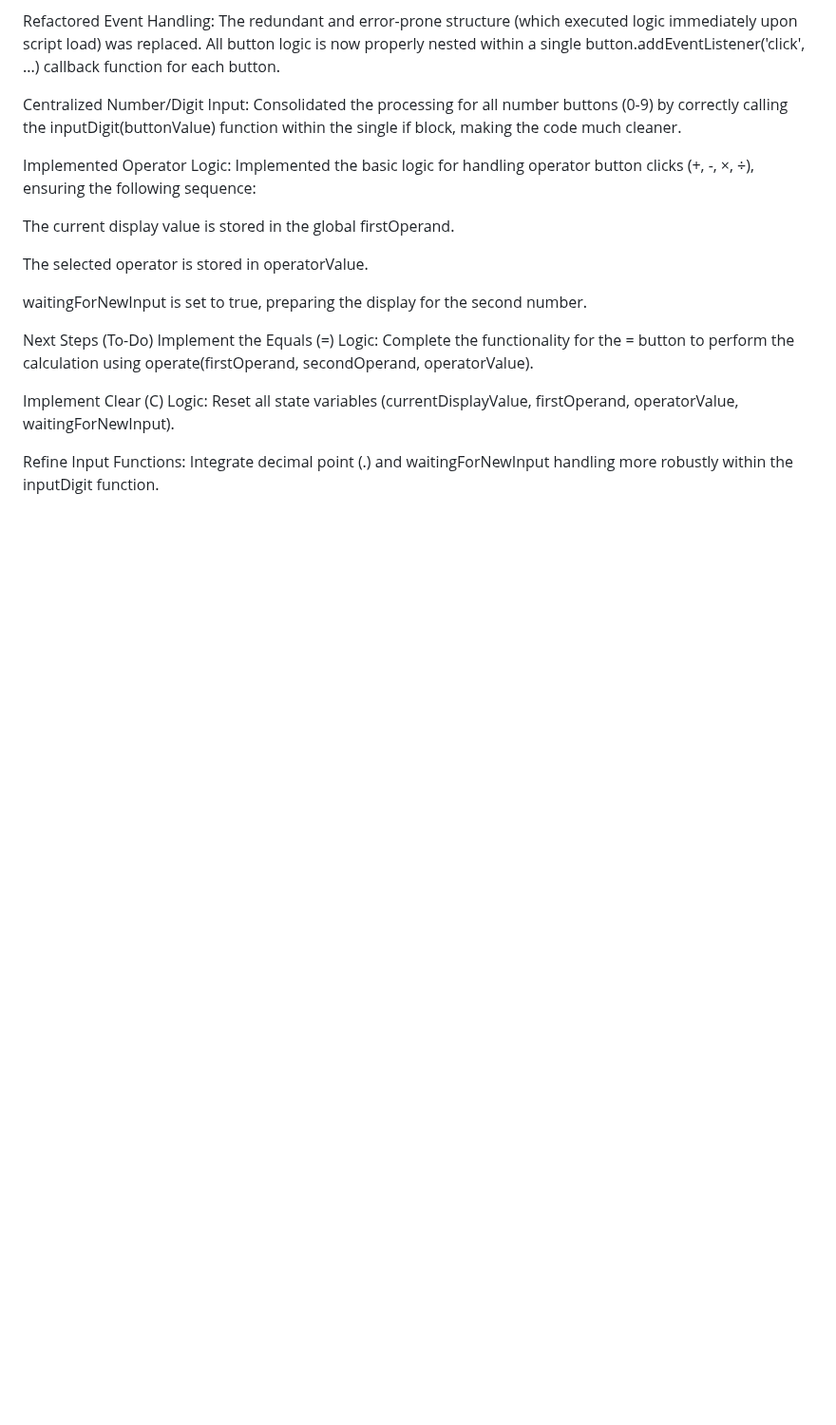
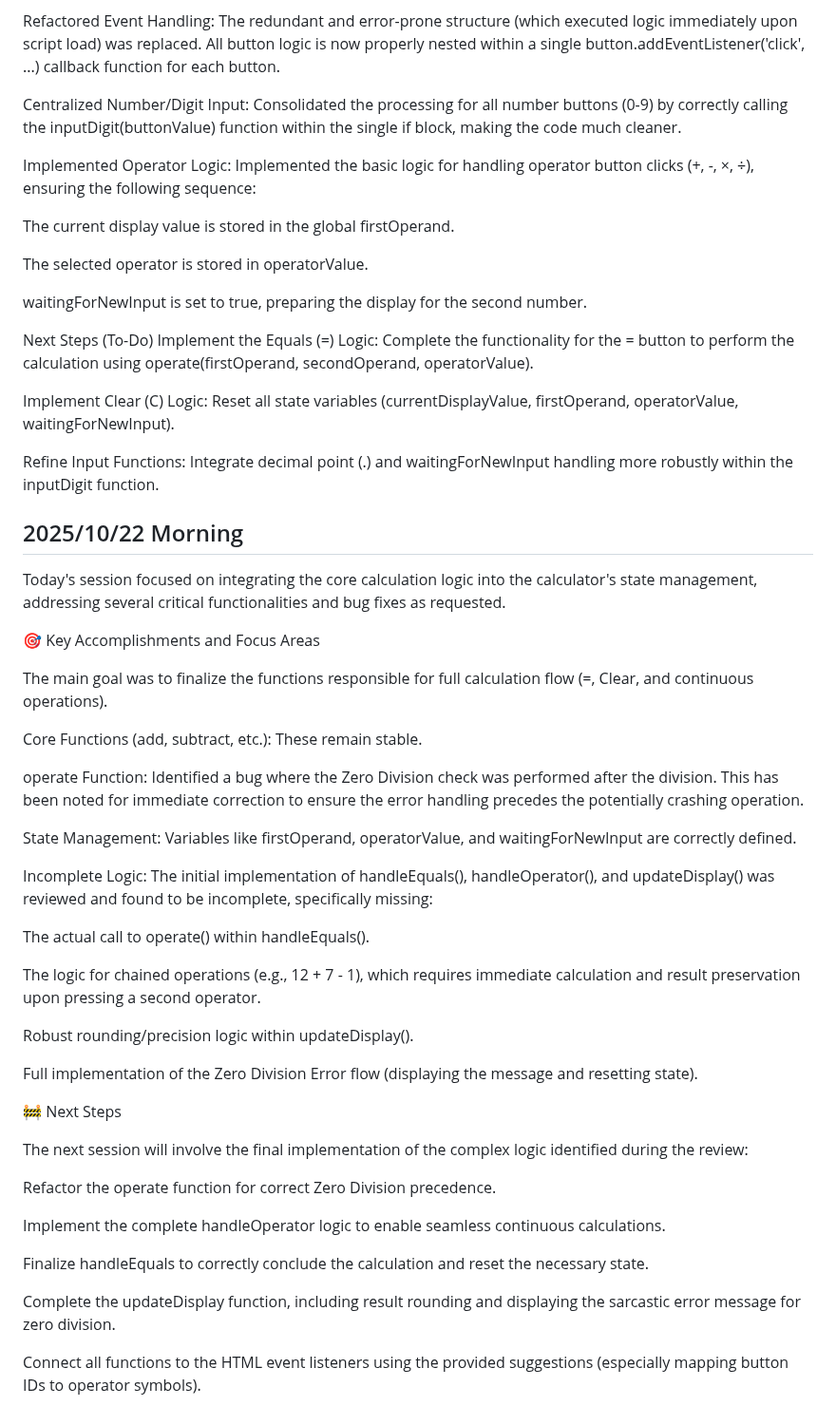
Before and after one commit to LJDJGC/Learning-log, a Markdown page: README.md, the part around the change. Shown at 95% size. Drawn GitHub-style; blank space fills up the shorter version.

Commit message:
2025/10/22 Morning

```diff
--- a/README.md
+++ b/README.md
@@ -1390,3 +1390,41 @@ Implement the Equals (=) Logic: Complete the functionality for the = button to p
 Implement Clear (C) Logic: Reset all state variables (currentDisplayValue, firstOperand, operatorValue, waitingForNewInput).
 
 Refine Input Functions: Integrate decimal point (.) and waitingForNewInput handling more robustly within the inputDigit function.
+
+## 2025/10/22 Morning
+
+Today's session focused on integrating the core calculation logic into the calculator's state management, addressing several critical functionalities and bug fixes as requested.
+
+🎯 Key Accomplishments and Focus Areas
+
+The main goal was to finalize the functions responsible for full calculation flow (=, Clear, and continuous operations).
+
+Core Functions (add, subtract, etc.): These remain stable.
+
+operate Function: Identified a bug where the Zero Division check was performed after the division. This has been noted for immediate correction to ensure the error handling precedes the potentially crashing operation.
+
+State Management: Variables like firstOperand, operatorValue, and waitingForNewInput are correctly defined.
+
+Incomplete Logic: The initial implementation of handleEquals(), handleOperator(), and updateDisplay() was reviewed and found to be incomplete, specifically missing:
+
+The actual call to operate() within handleEquals().
+
+The logic for chained operations (e.g., 12 + 7 - 1), which requires immediate calculation and result preservation upon pressing a second operator.
+
+Robust rounding/precision logic within updateDisplay().
+
+Full implementation of the Zero Division Error flow (displaying the message and resetting state).
+
+🚧 Next Steps
+
+The next session will involve the final implementation of the complex logic identified during the review:
+
+Refactor the operate function for correct Zero Division precedence.
+
+Implement the complete handleOperator logic to enable seamless continuous calculations.
+
+Finalize handleEquals to correctly conclude the calculation and reset the necessary state.
+
+Complete the updateDisplay function, including result rounding and displaying the sarcastic error message for zero division.
+
+Connect all functions to the HTML event listeners using the provided suggestions (especially mapping button IDs to operator symbols).
```
